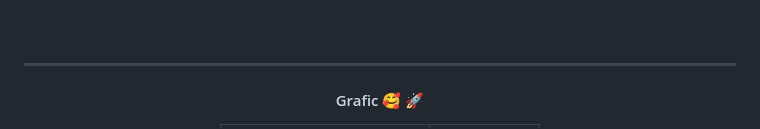
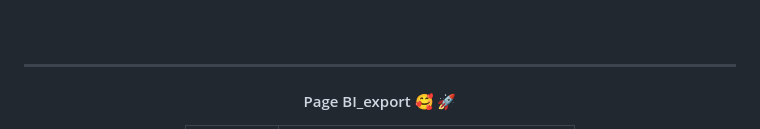
Before and after one commit to ludiemert/AI_Document_Intelligence_Hub, a Markdown page: README.md, the part around one of its changes. GitHub-like rendering.

```diff
--- a/README.md
+++ b/README.md
@@ -701,7 +701,7 @@ ________________________________________
   ________________________________________
 
 
-<h4 align="center">Grafic 🥰 🚀</h4>
+<h4 align="center">Page BI_export 🥰 🚀</h4>
 
 <div align="center">
     <table>
```
Also changed, not shown: other parts of README.md (+4 -4 lines).
